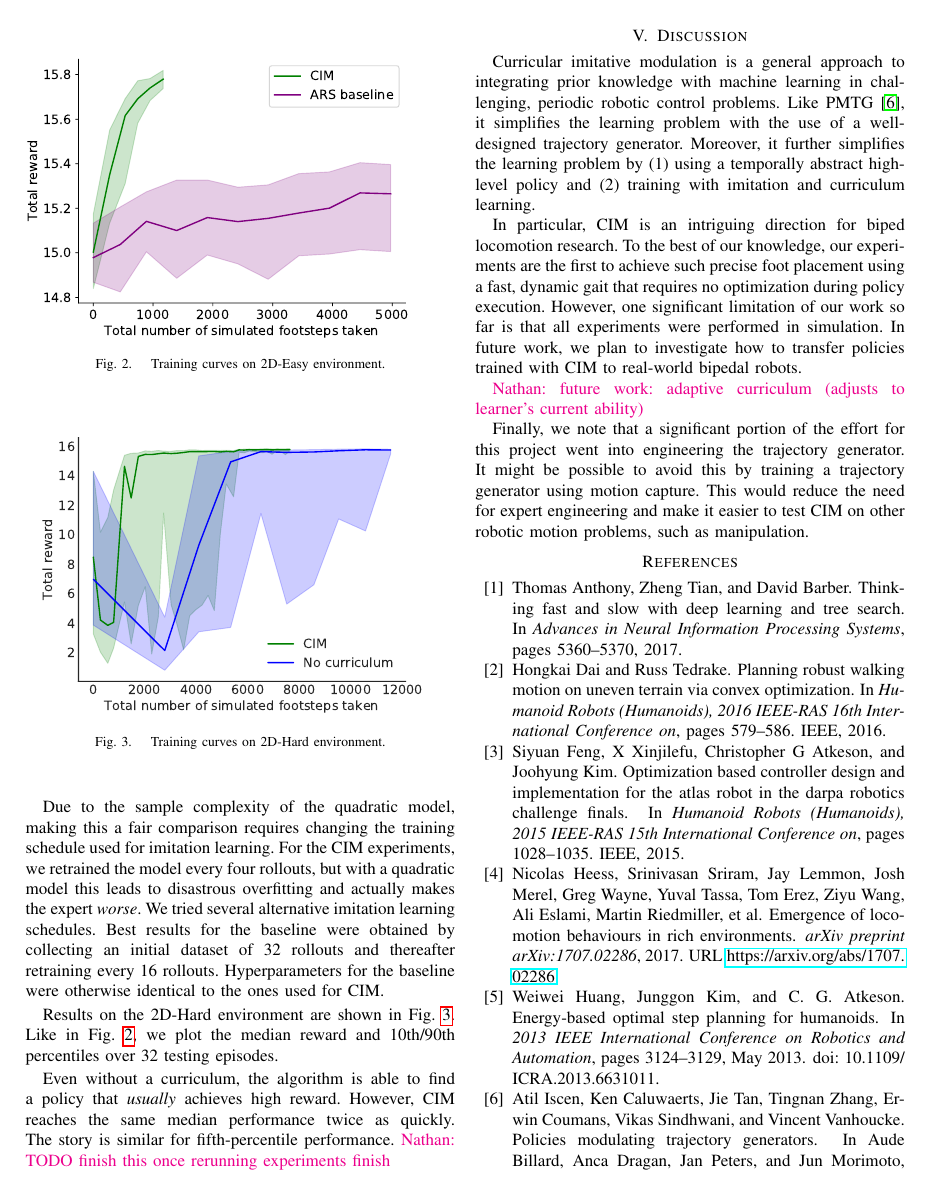
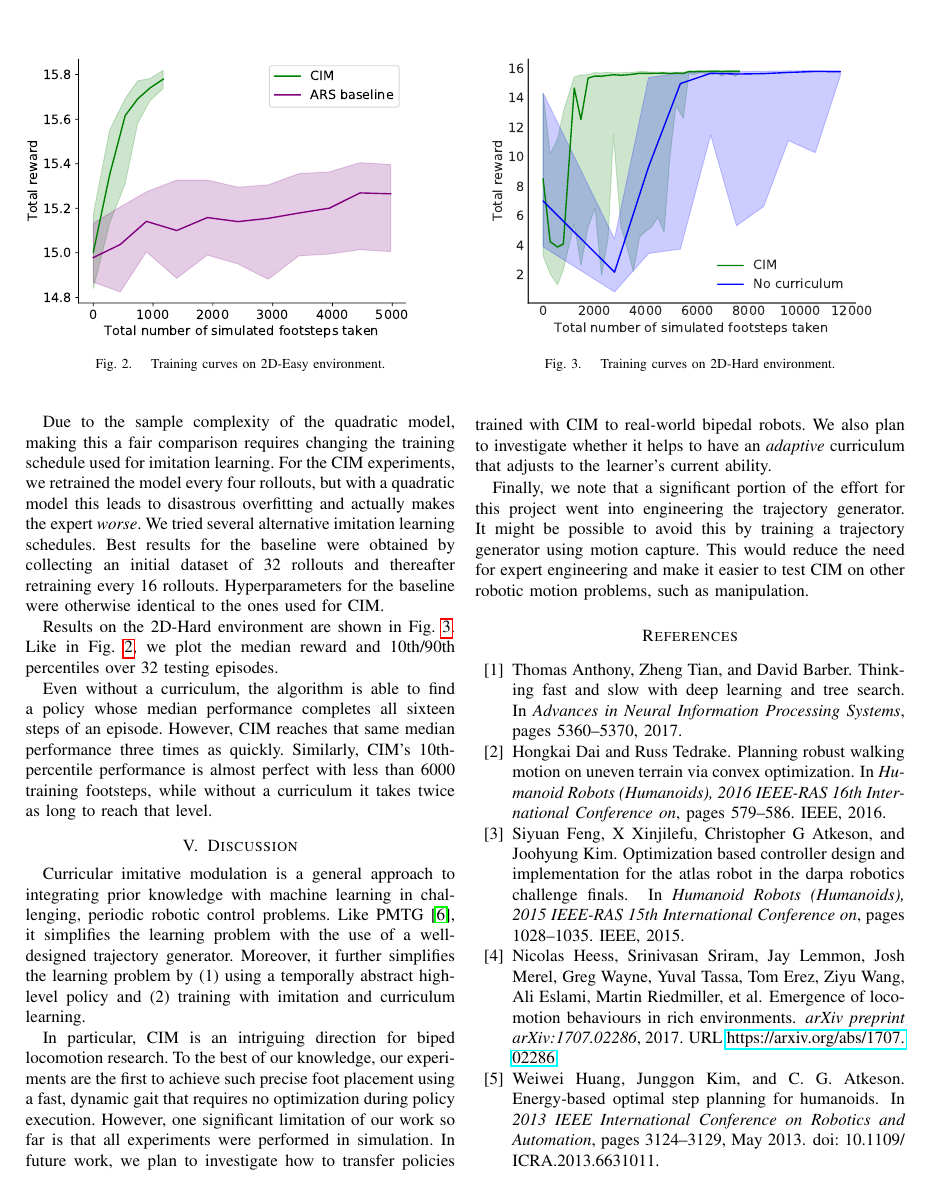
Before and after one commit to nhatch/loco, a LaTeX paper (paper/rss/main.tex): page 5 of 7. Compiled offline with pdfLaTeX.

Commit message:
Fix some TODOs in the paper

```diff
--- a/paper/rss/main.tex
+++ b/paper/rss/main.tex
@@ -371,10 +371,9 @@ Results on the 2D-Hard environment are shown in Fig. \ref{fig:nocur baseline}.
 Like in Fig. \ref{fig:ars baseline},
 we plot the median reward and 10th/90th percentiles over 32 testing episodes.
 
-Even without a curriculum, the algorithm is able to find a policy that \emph{usually} achieves high reward.
-However, CIM reaches the same median performance twice as quickly.
-The story is similar for fifth-percentile performance.
-\nhatch{TODO finish this once rerunning experiments finish}
+Even without a curriculum, the algorithm is able to find a policy whose median performance completes all sixteen steps of an episode.
+However, CIM reaches that same median performance three times as quickly.
+Similarly, CIM's 10th-percentile performance is almost perfect with less than 6000 training footsteps, while without a curriculum it takes twice as long to reach that level.
 
 \begin{figure}
   \includegraphics[width=0.48\textwidth]{../figures/nocur_baseline.pdf}
@@ -392,8 +391,7 @@ To the best of our knowledge, our experiments are the first to achieve such prec
 using a fast, dynamic gait that requires no optimization during policy execution.
 However, one significant limitation of our work so far is that all experiments were performed in simulation.
 In future work, we plan to investigate how to transfer policies trained with CIM to real-world bipedal robots.
-
-\nhatch{future work: adaptive curriculum (adjusts to learner's current ability)}
+We also plan to investigate whether it helps to have an \emph{adaptive} curriculum that adjusts to the learner's current ability.
 
 Finally, we note that a significant portion of the effort for this project went into engineering the trajectory generator.
 It might be possible to avoid this by training a trajectory generator using motion capture.
```
Also changed, not shown: paper/rss/main.tex (2 more changed lines).
